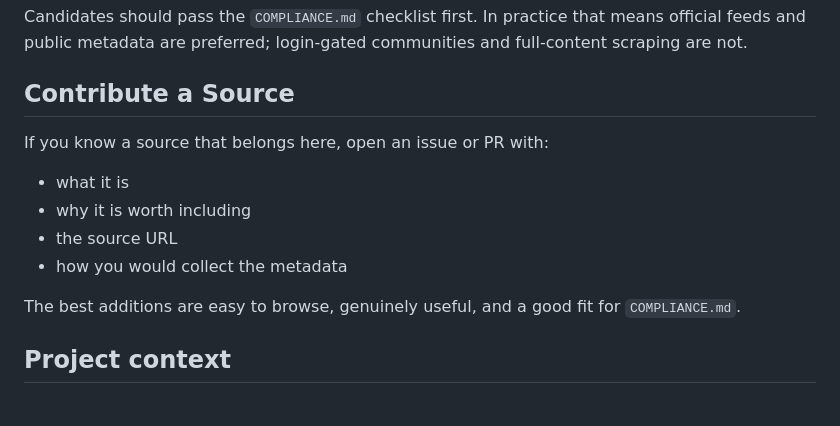
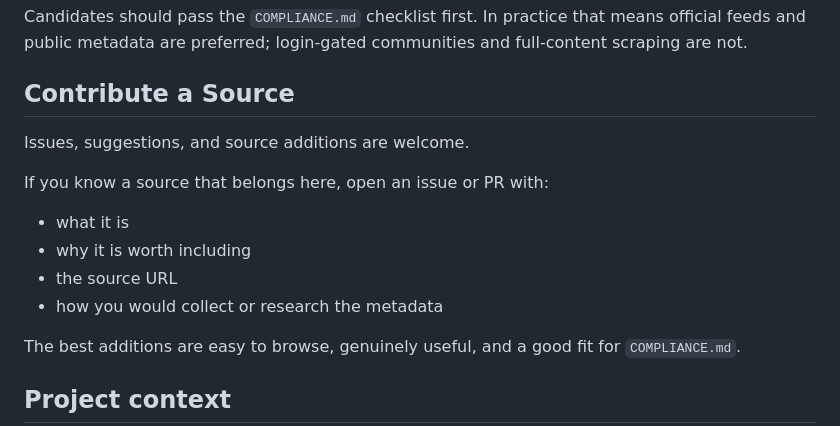
Before and after one commit to Jonohobs/ai-hot-source, a Markdown page: README.md, the part around the change. GitHub-like rendering; blank space fills up the shorter version.

Commit message:
Welcome issues and suggestions in README

```diff
--- a/README.md
+++ b/README.md
@@ -97,12 +97,14 @@ Candidates should pass the `COMPLIANCE.md` checklist first. In practice that mea
 
 ## Contribute a Source
 
+Issues, suggestions, and source additions are welcome.
+
 If you know a source that belongs here, open an issue or PR with:
 
 - what it is
 - why it is worth including
 - the source URL
-- how you would collect the metadata
+- how you would collect or research the metadata
 
 The best additions are easy to browse, genuinely useful, and a good fit for `COMPLIANCE.md`.
 
```
